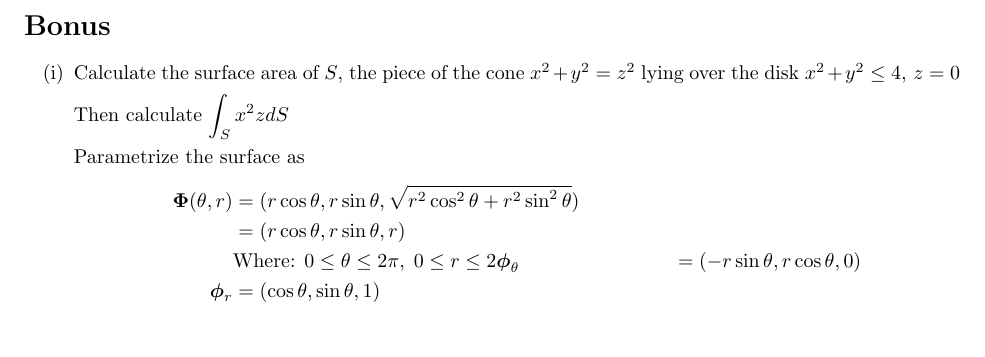
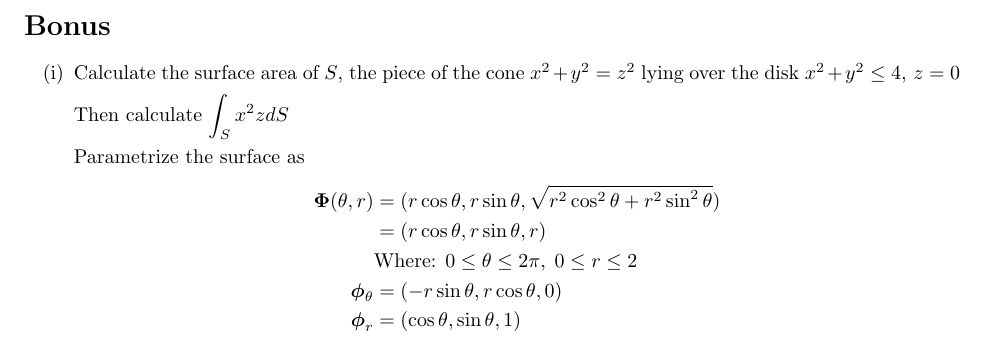
Before and after one commit to poonkeegan/school, a LaTeX document (matb42/a7.tex): part of page 9 of 9, cut so that both start at the same text, the shorter picture padded with empty space. Compiled offline with pdfLaTeX.

Commit message:
Mon Mar 12 18:25:49 EDT 2018

```diff
--- a/matb42/a7.tex
+++ b/matb42/a7.tex
@@ -252,7 +252,7 @@ Mar 13th 2018}
     \begin{align*}
     \boldsymbol \Phi (\theta, r) &= (r\cos \theta, r\sin \theta, \sqrt{r^2\cos^2\theta + r^2\sin^2\theta}) \\
     &= (r\cos \theta, r\sin \theta, r) \\
-    &\text{Where: } 0 \leq \theta \leq 2\pi, \; 0 \leq r \leq 2
+    &\text{Where: } 0 \leq \theta \leq 2\pi, \; 0 \leq r \leq 2 \\
     \boldsymbol \phi_{\theta} &= (-r\sin \theta, r\cos \theta, 0)\\
     \boldsymbol \phi_{r} &= (\cos \theta, \sin \theta, 1)\\
     \end{align*}
```
Also changed, not shown: matb42/a7.pdf.
